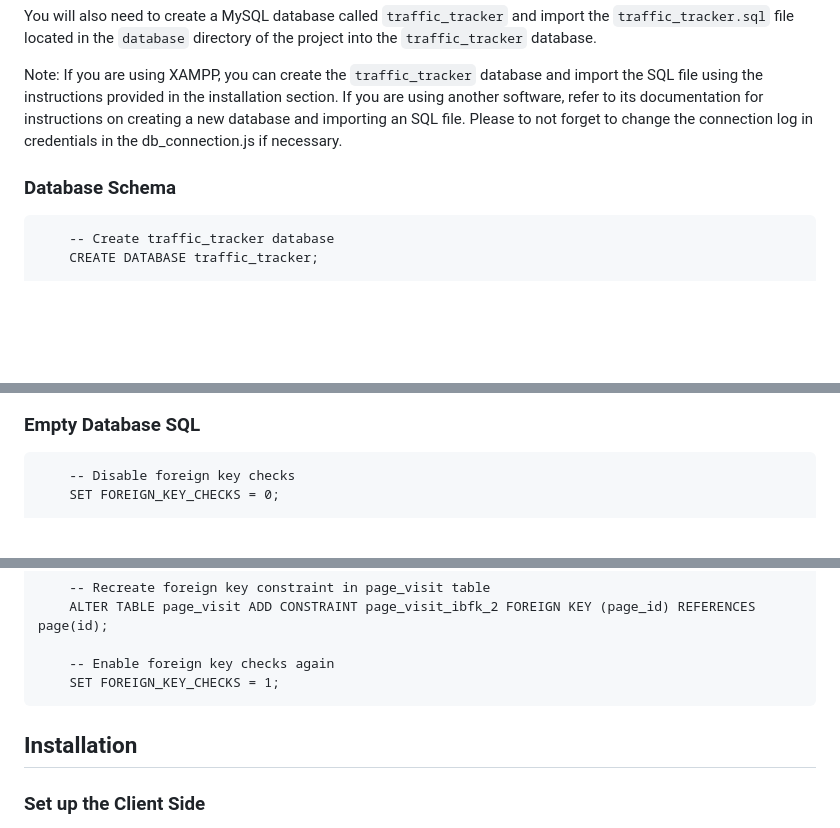
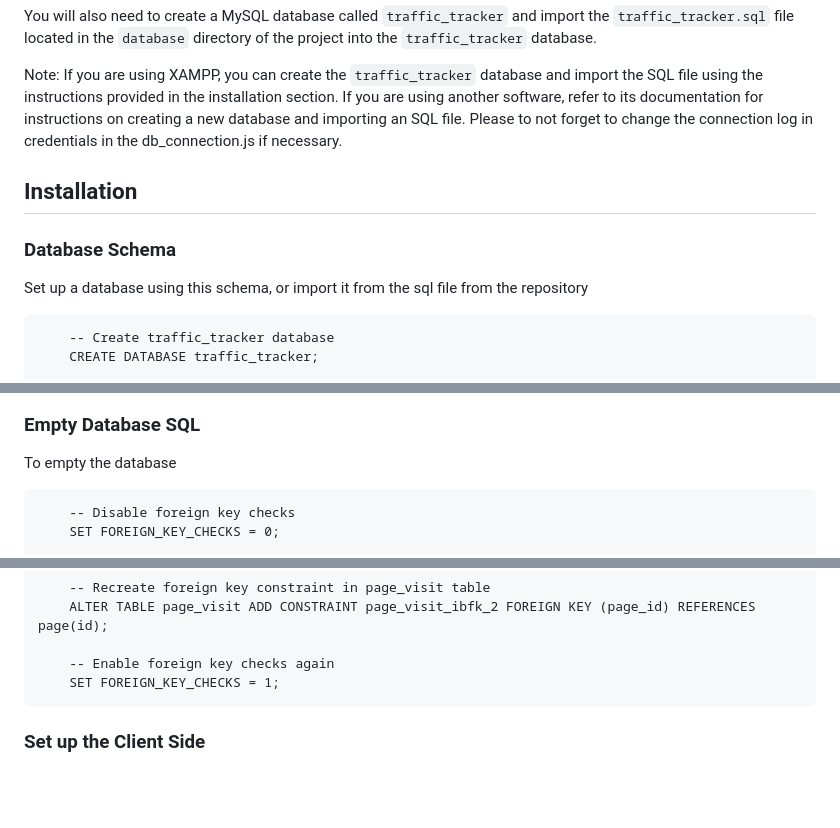
Before and after one commit to Octavian47/Traffic-tracker, a Markdown page: README.md, 3 parts joined by grey strips. Drawn GitHub-style; blank space fills up the shorter version.

```diff
--- a/README.md
+++ b/README.md
@@ -18,7 +18,12 @@ You will also need to create a MySQL database called `traffic_tracker` and impor
 
 Note: If you are using XAMPP, you can create the `traffic_tracker` database and import the SQL file using the instructions provided in the installation section. If you are using another software, refer to its documentation for instructions on creating a new database and importing an SQL file. Please to not forget to change the connection log in credentials in the db_connection.js if necessary.
 
+## Installation
+
 ### Database Schema
+
+Set up a database using this schema, or import it from the sql file from the repository
+
 
         -- Create traffic_tracker database
         CREATE DATABASE traffic_tracker;
@@ -66,6 +71,7 @@ Note: If you are using XAMPP, you can create the `traffic_tracker` database and
 ![Traffic Tracker ERD Diagram](./ERD/traffic_tracker_ERD.png)
 
 ### Empty Database SQL
+To empty the database
 
         -- Disable foreign key checks
         SET FOREIGN_KEY_CHECKS = 0;
@@ -83,8 +89,6 @@ Note: If you are using XAMPP, you can create the `traffic_tracker` database and
         -- Enable foreign key checks again
         SET FOREIGN_KEY_CHECKS = 1;
 
-
-## Installation
 
 ### Set up the Client Side
 The client tracker is already set up (check up the Client-Tracking folder). In this case, it was build with simple JS to cover all of the browsers. There is also a jquery script, if you do not care about the old browsers.
```
